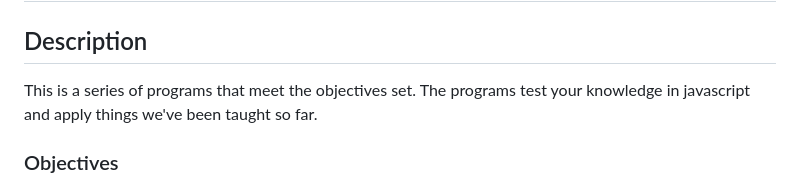
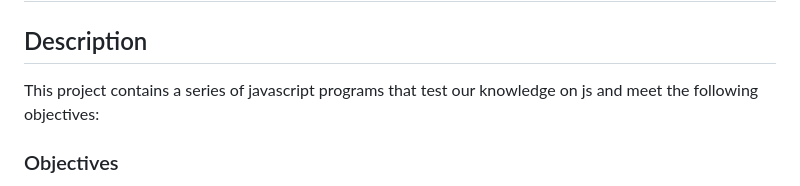
Before and after one commit to joanne-ndirangu/wk1-code-challenge, a Markdown page: README.md, the part around the change. GitHub-like rendering.

Commit message:
Updated code-challenge

```diff
--- a/README.md
+++ b/README.md
@@ -1,8 +1,7 @@
 # CODE CHALLENGE
 
 ## Description
-This is a series of programs that meet the objectives set. The programs test your knowledge in javascript and apply things we've been taught so far.
-
+This project contains a series of javascript programs that test our knowledge on js and meet the following objectives:
 ### Objectives
 1. Student Grade Generator -
 Should prompt the user to input student marks between 0 and 100 and output the corresponding grade based on given grading system.
```
